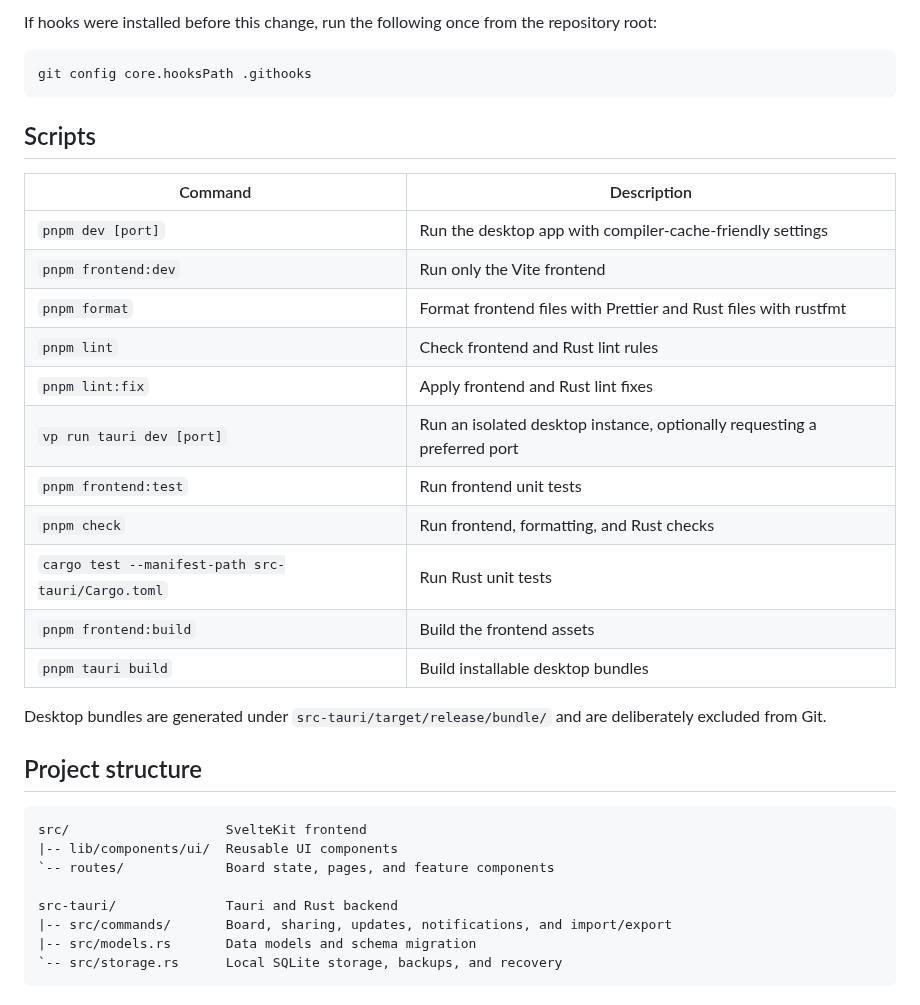
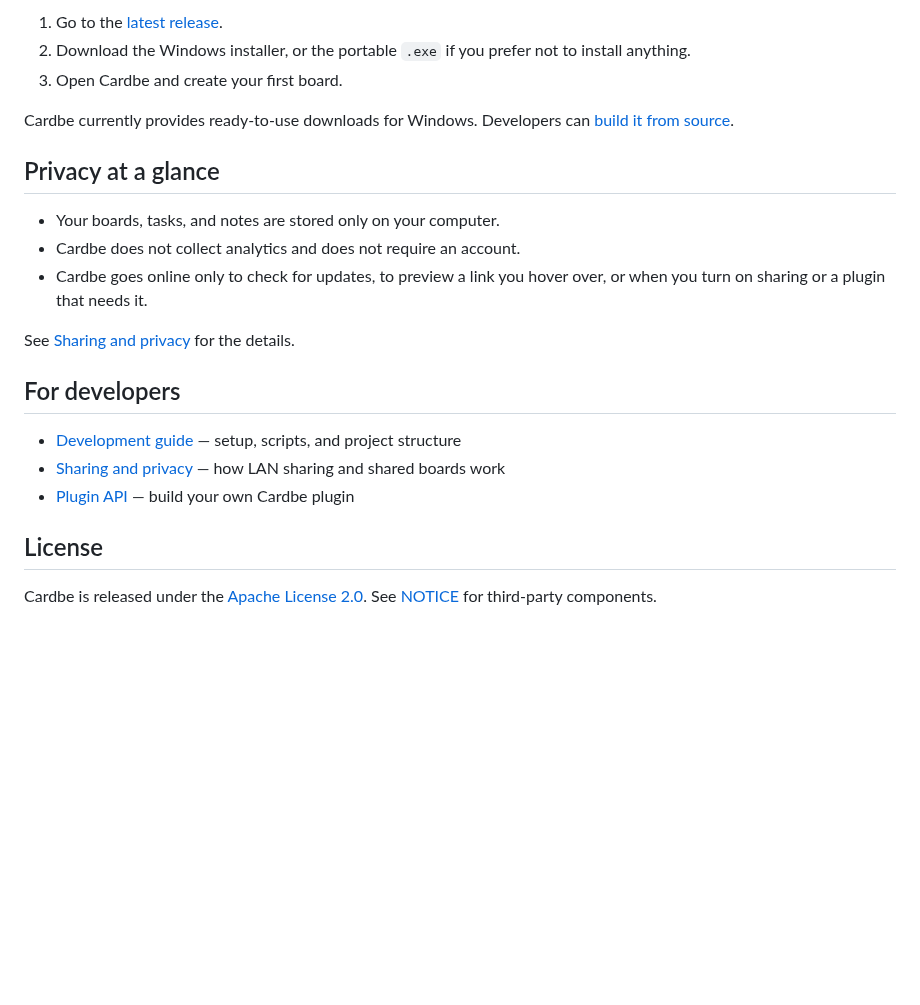
Before and after one commit to ldslds449/Cardbe, a Markdown page: README.md, the part around one of its changes. Drawn GitHub-style; blank space fills up the shorter version.

````diff
--- a/README.md
+++ b/README.md
@@ -70,37 +92,24 @@ Install the Gitleaks CLI and make sure `gitleaks` is available on your `PATH` be
 
-If hooks were installed before this change, run the following once from the repository root:
+1. Go to the [latest release](https://github.com/ldslds449/Cardbe/releases/latest).
+2. Download the Windows installer, or the portable `.exe` if you prefer not to install anything.
+3. Open Cardbe and create your first board.
 
-```bash
-git config core.hooksPath .githooks
-```
+Cardbe currently provides ready-to-use downloads for Windows. Developers can [build it from source](docs/development.md).
 
-## Scripts
+## Privacy at a glance
 
-| Command                                           | Description                                                              |
-| ------------------------------------------------- | ------------------------------------------------------------------------ |
-| `pnpm dev [port]`                                 | Run the desktop app with compiler-cache-friendly settings                |
-| `pnpm frontend:dev`                               | Run only the Vite frontend                                               |
-| `pnpm format`                                     | Format frontend files with Prettier and Rust files with rustfmt          |
-| `pnpm lint`                                       | Check frontend and Rust lint rules                                       |
-| `pnpm lint:fix`                                   | Apply frontend and Rust lint fixes                                       |
-| `vp run tauri dev [port]`                         | Run an isolated desktop instance, optionally requesting a preferred port |
-| `pnpm frontend:test`                              | Run frontend unit tests                                                  |
-| `pnpm check`                                      | Run frontend, formatting, and Rust checks                                |
-| `cargo test --manifest-path src-tauri/Cargo.toml` | Run Rust unit tests                                                      |
-| `pnpm frontend:build`                             | Build the frontend assets                                                |
-| `pnpm tauri build`                                | Build installable desktop bundles                                        |
+- Your boards, tasks, and notes are stored only on your computer.
+- Cardbe does not collect analytics and does not require an account.
+- Cardbe goes online only to check for updates, to preview a link you hover over, or when you turn on sharing or a plugin that needs it.
 
-Desktop bundles are generated under `src-tauri/target/release/bundle/` and are deliberately excluded from Git.
+See [Sharing and privacy](docs/sharing-and-privacy.md) for the details.
 
-## Project structure
+## For developers
 
-```text
-src/                    SvelteKit frontend
-|-- lib/components/ui/  Reusable UI components
-`-- routes/             Board state, pages, and feature components
+- [Development guide](docs/development.md) — setup, scripts, and project structure
+- [Sharing and privacy](docs/sharing-and-privacy.md) — how LAN sharing and shared boards work
+- [Plugin API](https://github.com/ldslds449/cardbe-plugin-api) — build your own Cardbe plugin
 
-src-tauri/              Tauri and Rust backend
-|-- src/commands/       Board, sharing, updates, notifications, and import/export
-|-- src/models.rs       Data models and schema migration
-`-- src/storage.rs      Local SQLite storage, backups, and recovery
-```
+## License
+
+Cardbe is released under the [Apache License 2.0](LICENSE). See [NOTICE](NOTICE) for third-party components.
````
Also changed, not shown: other parts of README.md (+67 -45 lines), docs/development.md (added, +88 -0 lines), docs/sharing-and-privacy.md (added, +37 -0 lines), docs/images/board.png (added), docs/images/calendar.png (added), docs/images/flow.png (added), docs/images/notes.png (added), docs/images/statistics.png (added), docs/images/today.png (added).
